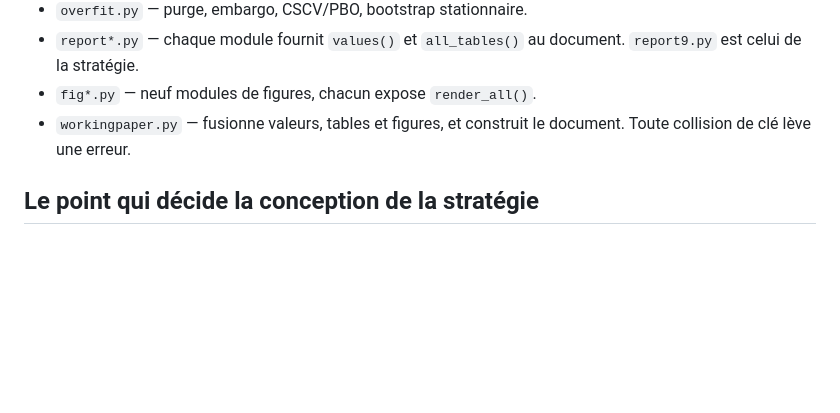
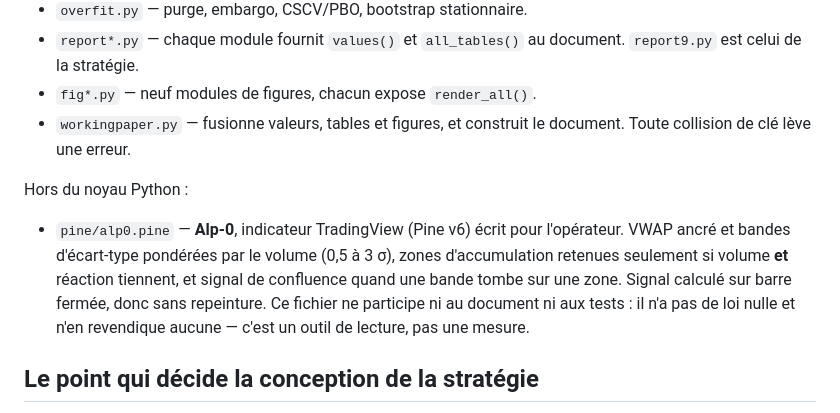
Before and after one commit to ktdcs6vjrf-ship-it/Alp-1, a Markdown page: CLAUDE.md, the part around the change. Drawn GitHub-style; blank space fills up the shorter version.

Commit message:
Inscrit Alp-0 dans la mémoire de projet
Le dossier pine/ n'a rien à voir avec le noyau Python : une session neuve doit
savoir ce qu'il contient, et surtout ce qu'il ne prétend pas être — un outil de
lecture, sans loi nulle, hors du document et hors des tests.

Co-Authored-By: Claude Opus 5 <noreply@anthropic.com>
Claude-Session: https://claude.ai/code/session_01TgmobeueaboHT74sD8XUez

```diff
--- a/CLAUDE.md
+++ b/CLAUDE.md
@@ -73,6 +73,16 @@ déflaté : 1 993 ; test G informationnel : 10 568.
 - `workingpaper.py` — fusionne valeurs, tables et figures, et construit le
   document. Toute collision de clé lève une erreur.
 
+Hors du noyau Python :
+
+- `pine/alp0.pine` — **Alp-0**, indicateur TradingView (Pine v6) écrit pour
+  l'opérateur. VWAP ancré et bandes d'écart-type pondérées par le volume
+  (0,5 à 3 σ), zones d'accumulation retenues seulement si volume **et**
+  réaction tiennent, et signal de confluence quand une bande tombe sur une
+  zone. Signal calculé sur barre fermée, donc sans repeinture. Ce fichier ne
+  participe ni au document ni aux tests : il n'a pas de loi nulle et n'en
+  revendique aucune — c'est un outil de lecture, pas une mesure.
+
 ## Le point qui décide la conception de la stratégie
 
 Chaque porte de confluence ouverte **double** la famille de stratégies, donc
```
